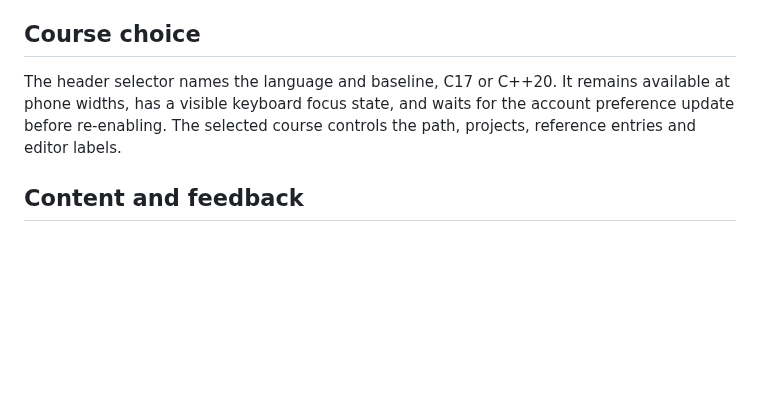
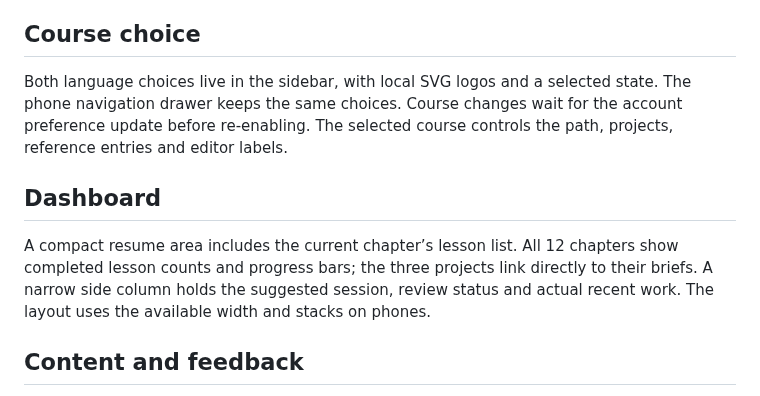
Before and after one commit to ilyasmohaimel/CPP-learning-page, a Markdown page: docs/DESIGN.md, the part around the change. GitHub-like rendering; blank space fills up the shorter version.

```diff
--- a/docs/DESIGN.md
+++ b/docs/DESIGN.md
@@ -17,10 +17,17 @@ Text sizes and line spacing follow the learner's preferences.
 
 ## Course choice
 
-The header selector names the language and baseline, C17 or C++20. It remains
-available at phone widths, has a visible keyboard focus state, and waits for the
-account preference update before re-enabling. The selected course controls the
-path, projects, reference entries and editor labels.
+Both language choices live in the sidebar, with local SVG logos and a selected
+state. The phone navigation drawer keeps the same choices. Course changes wait
+for the account preference update before re-enabling. The selected course controls
+the path, projects, reference entries and editor labels.
+
+## Dashboard
+
+A compact resume area includes the current chapter’s lesson list. All 12 chapters
+show completed lesson counts and progress bars; the three projects link directly
+to their briefs. A narrow side column holds the suggested session, review status
+and actual recent work. The layout uses the available width and stacks on phones.
 
 ## Content and feedback
 
```
Also changed, not shown: README.md (+2 -0 lines), docs/screenshots/preview-home-dark.png (added), docs/screenshots/preview-home-mobile.png (added), docs/screenshots/preview-home.png, docs/screenshots/preview-profile.png, 6 other files.
